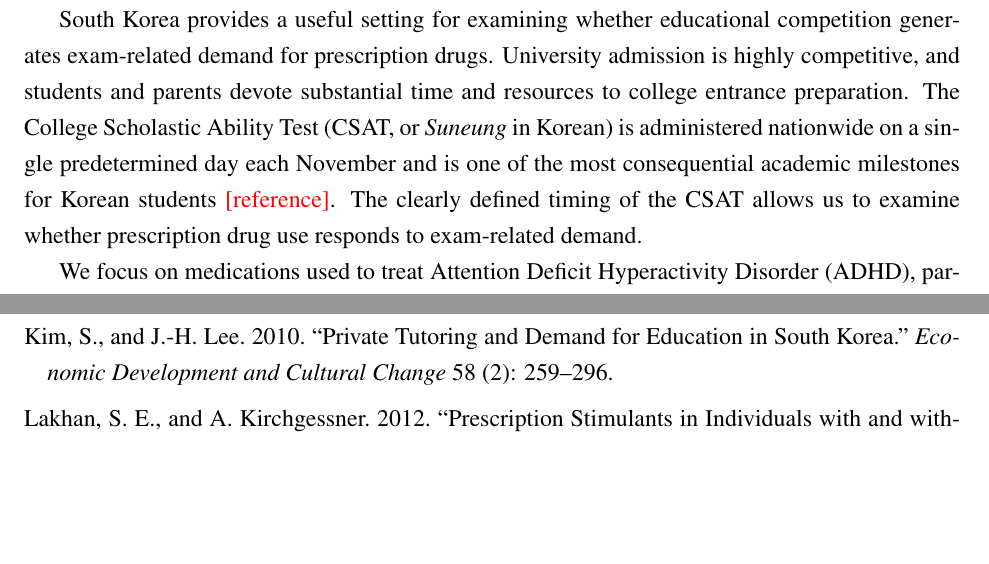
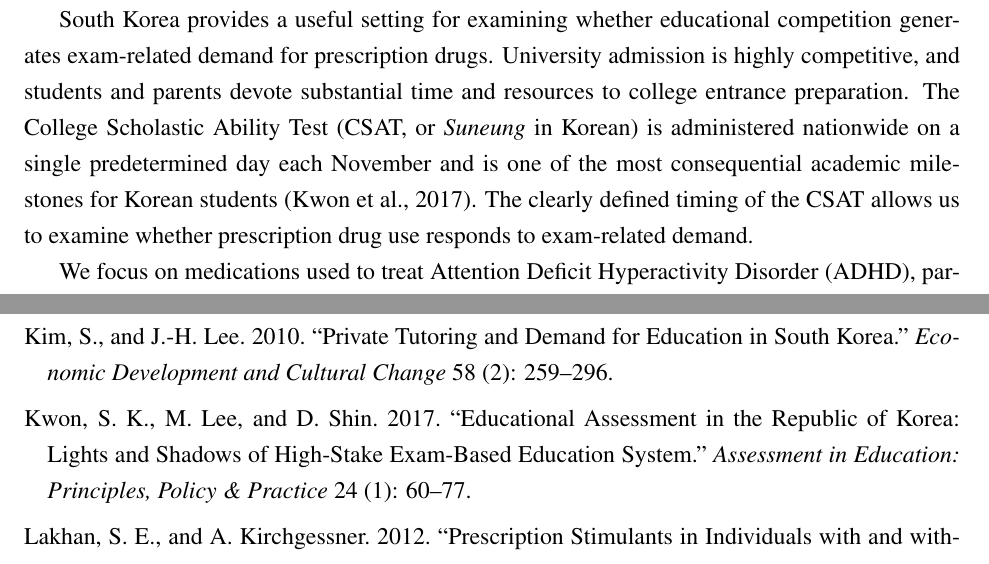
Before and after one commit to lsy9816/ResWork, a LaTeX paper (ADHD.tex): two parts of pages 2 and 22 of 24, joined at a grey line, cut so that both start at the same text, the shorter picture padded with empty space. Compiled offline with pdfLaTeX.

Commit message:
Cite Kwon, Lee, and Shin (2017) for CSAT importance
Co-Authored-By: Claude Sonnet 5.5 <noreply@anthropic.com>
Claude-Session: https://claude.ai/code/session_016JGJLRkvoNHs5Budxt5MvT

```diff
--- a/ADHD.tex
+++ b/ADHD.tex
@@ -50,7 +50,7 @@ Competition for admission to selective universities leads students and parents t
 
 The consequences of such competition may extend beyond conventional educational investments to students' health-related behavior. Existing work documents nonmedical prescription stimulant use among college students, often for academic purposes such as improving concentration or studying for longer hours \citep{mccabe2005,desantis2008,rabiner2009}. Much of the literature on nonmedical stimulant use, however, relies on self-reported use.
 
-South Korea provides a useful setting for examining whether educational competition generates exam-related demand for prescription drugs. University admission is highly competitive, and students and parents devote substantial time and resources to college entrance preparation. The College Scholastic Ability Test (CSAT, or \textit{Suneung} in Korean) is administered nationwide on a single predetermined day each November and is one of the most consequential academic milestones for Korean students \todo{reference}. The clearly defined timing of the CSAT allows us to examine whether prescription drug use responds to exam-related demand.
+South Korea provides a useful setting for examining whether educational competition generates exam-related demand for prescription drugs. University admission is highly competitive, and students and parents devote substantial time and resources to college entrance preparation. The College Scholastic Ability Test (CSAT, or \textit{Suneung} in Korean) is administered nationwide on a single predetermined day each November and is one of the most consequential academic milestones for Korean students \citep{kwon2017}. The clearly defined timing of the CSAT allows us to examine whether prescription drug use responds to exam-related demand.
 
 We focus on medications used to treat Attention Deficit Hyperactivity Disorder (ADHD), particularly methylphenidate, the predominant ADHD medication in most countries \citep{raman2018,song2016}. ADHD medications are effective in reducing core symptoms among patients with ADHD \citep{faraone2015}, and may therefore be perceived by students without ADHD as a means of improving concentration or academic performance \citep{smith2011}. This perceived benefit creates a potential source of exam-related demand and makes ADHD medications particularly relevant to concerns about performance-enhancing drug use. At the same time, methylphenidate is a controlled substance that requires a physician's prescription, while ADHD diagnosis is based largely on clinical interviews and behavioral assessments rather than a definitive biological test \citep{faraone2015,lee2017}. Patient or parental demand may therefore influence prescribing decisions. Because ADHD is a chronic neurodevelopmental condition, however, the underlying medical need for treatment should not change abruptly when the CSAT takes place. In the absence of exam-related changes in treatment demand, prescribing would be expected to evolve smoothly through the exam month. A discontinuous decline at the time of the exam would therefore be consistent with part of the pre-exam prescribing being related to exam-driven demand.
 
@@ -319,6 +319,9 @@ Kim, S., M.~Tertilt, and M.~Yum. 2024. ``Status Externalities in Education and L
 \bibitem[Kim and Lee(2010)]{kim2010}
 Kim, S., and J.-H. Lee. 2010. ``Private Tutoring and Demand for Education in South Korea.'' \textit{Economic Development and Cultural Change} 58 (2): 259--296.
 
+\bibitem[Kwon et~al.(2017)]{kwon2017}
+Kwon, S.~K., M.~Lee, and D.~Shin. 2017. ``Educational Assessment in the Republic of Korea: Lights and Shadows of High-Stake Exam-Based Education System.'' \textit{Assessment in Education: Principles, Policy \& Practice} 24 (1): 60--77.
+
 \bibitem[Lakhan and Kirchgessner(2012)]{lakhan2012}
 Lakhan, S.~E., and A.~Kirchgessner. 2012. ``Prescription Stimulants in Individuals with and without Attention Deficit Hyperactivity Disorder: Misuse, Cognitive Impact, and Adverse Effects.'' \textit{Brain and Behavior} 2 (5): 661--677.
 
```
